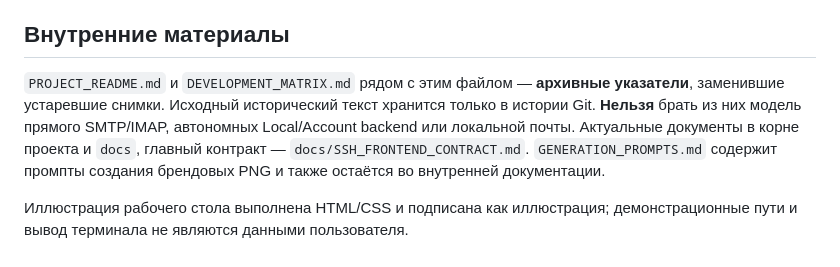
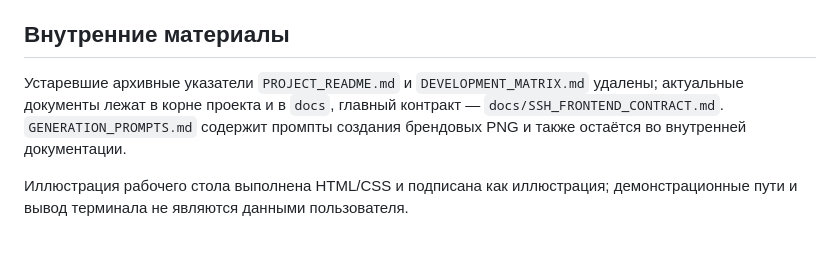
Before and after one commit to cybou-fr/fortiq, a Markdown page: docs/website/README.md, the part around the change. GitHub-like rendering; blank space fills up the shorter version.

Commit message:
docs/website: убраны ссылки на удалённые архивные файлы

```diff
--- a/docs/website/README.md
+++ b/docs/website/README.md
@@ -105,11 +105,8 @@ Linux `ai` и кнопки Explain, но комплект реальной GGUF/
 
 ## Внутренние материалы
 
-`PROJECT_README.md` и `DEVELOPMENT_MATRIX.md` рядом с этим файлом — **архивные
-указатели**, заменившие устаревшие снимки. Исходный исторический текст хранится
-только в истории Git. **Нельзя** брать из них модель прямого SMTP/IMAP, автономных
-Local/Account backend или локальной почты. Актуальные документы в корне проекта
-и `docs`, главный контракт — `docs/SSH_FRONTEND_CONTRACT.md`.
+Устаревшие архивные указатели `PROJECT_README.md` и `DEVELOPMENT_MATRIX.md` удалены; актуальные документы
+лежат в корне проекта и в `docs`, главный контракт — `docs/SSH_FRONTEND_CONTRACT.md`.
 `GENERATION_PROMPTS.md` содержит промпты создания брендовых PNG и также остаётся
 во внутренней документации.
 
```
